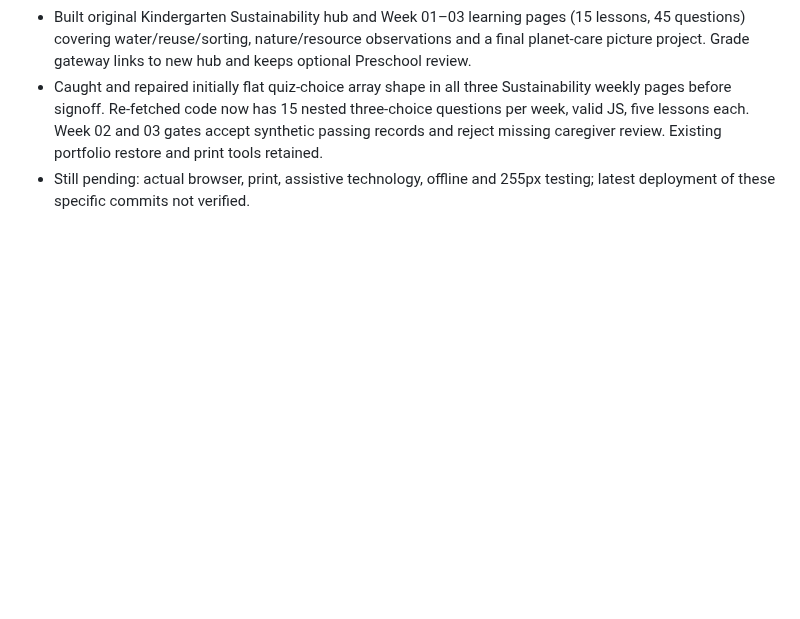
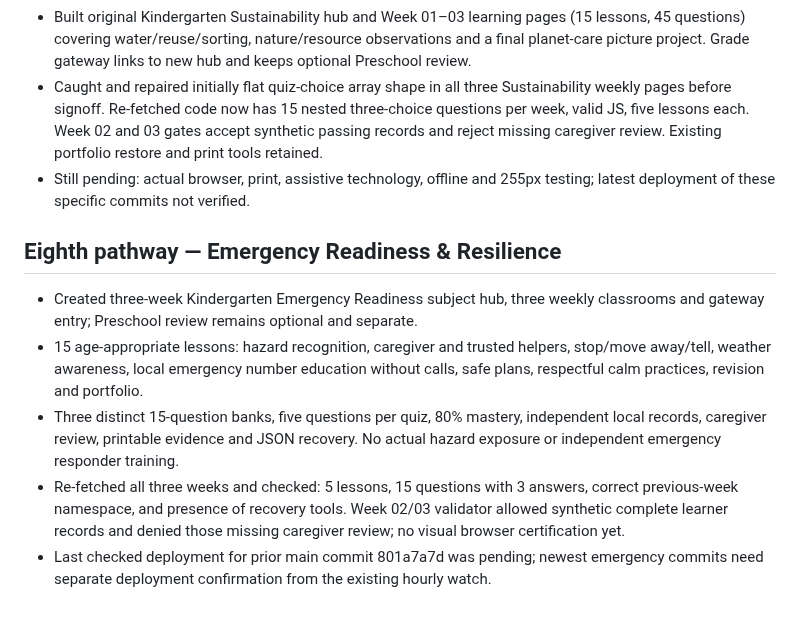
Before and after one commit to vervenveda/Khaemenes_Academy_Life_Skills.github.io, a Markdown page: KINDERGARTEN_COMPLETION_TRACKER.md, the part around the change. GitHub-like rendering; blank space fills up the shorter version.

Commit message:
Track eighth Kindergarten Emergency Readiness course and source validation

```diff
--- a/KINDERGARTEN_COMPLETION_TRACKER.md
+++ b/KINDERGARTEN_COMPLETION_TRACKER.md
@@ -93,3 +93,10 @@ Updated: 2026-10-20 · Branch: main
 - Built original Kindergarten Sustainability hub and Week 01–03 learning pages (15 lessons, 45 questions) covering water/reuse/sorting, nature/resource observations and a final planet-care picture project. Grade gateway links to new hub and keeps optional Preschool review.
 - Caught and repaired initially flat quiz-choice array shape in all three Sustainability weekly pages before signoff. Re-fetched code now has 15 nested three-choice questions per week, valid JS, five lessons each. Week 02 and 03 gates accept synthetic passing records and reject missing caregiver review. Existing portfolio restore and print tools retained.
 - Still pending: actual browser, print, assistive technology, offline and 255px testing; latest deployment of these specific commits not verified.
+
+## Eighth pathway — Emergency Readiness & Resilience
+- Created three-week Kindergarten Emergency Readiness subject hub, three weekly classrooms and gateway entry; Preschool review remains optional and separate.
+- 15 age-appropriate lessons: hazard recognition, caregiver and trusted helpers, stop/move away/tell, weather awareness, local emergency number education without calls, safe plans, respectful calm practices, revision and portfolio.
+- Three distinct 15-question banks, five questions per quiz, 80% mastery, independent local records, caregiver review, printable evidence and JSON recovery. No actual hazard exposure or independent emergency responder training.
+- Re-fetched all three weeks and checked: 5 lessons, 15 questions with 3 answers, correct previous-week namespace, and presence of recovery tools. Week 02/03 validator allowed synthetic complete learner records and denied those missing caregiver review; no visual browser certification yet.
+- Last checked deployment for prior main commit 801a7a7d was pending; newest emergency commits need separate deployment confirmation from the existing hourly watch.
```
